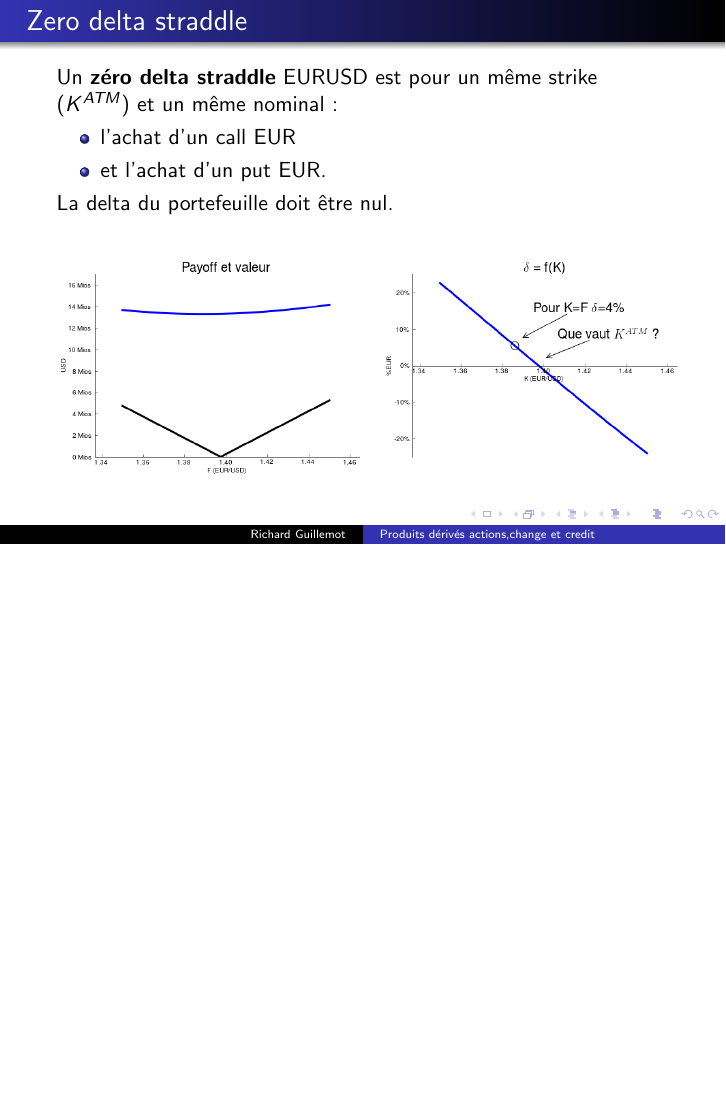
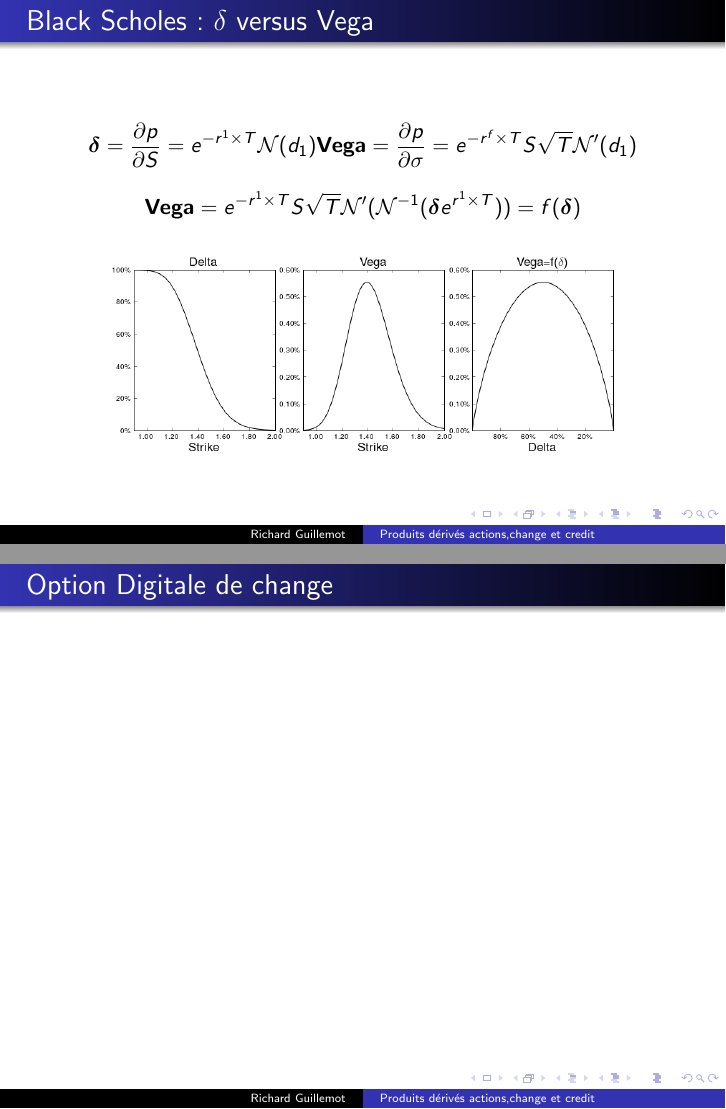
Before and after one commit to rguillemot/Formation_Finance, LaTeX slides (Forex_Credit_Equity/jour1_forex.tex): page 75 of 104 before the commit and pages 70 and 104 of 106 after it, the two joined at a grey line, the shorter picture padded with empty space. Compiled offline with pdfLaTeX.

Commit message:
delta vega

```diff
--- a/Forex_Credit_Equity/jour1_forex.tex
+++ b/Forex_Credit_Equity/jour1_forex.tex
@@ -2,6 +2,7 @@
 \usepackage[english,francais]{babel}
 \usepackage[utf8]{inputenc}
 \usepackage{multicol}
+\usepackage{bm}
 
 \usepackage{graphicx}
 \graphicspath{{./Forex_Credit_Equity/}}
@@ -393,6 +395,19 @@ Comment évolue le delta de change en fonction du strike ?
 \FIG{5}{11cm}{figures/fxopt-delta-4.png}
 %\end{overprint}
 \end{center}
+\end{figure}
+\end{frame}
+
+\begin{frame}{Black Scholes: $\delta$ versus Vega}
+\begin{align*}
+\bm{\delta}=\frac{\partial p}{\partial S}=e^{-r^{1} \times T} \mathcal{N}(d_1)& \text{\textbf{Vega}}=\frac{\partial p}{\partial \sigma}=e^{-r^{f} \times T}S\sqrt{T}\mathcal{N'}(d_1)
+\end{align*}
+\[
+\text{\textbf{Vega}}=e^{-r^{1} \times T}S\sqrt{T}\mathcal{N'}(\mathcal{N}^{-1}(\bm{\delta} e^{r^{1} \times T}))=f(\bm{\delta})
+\]
+\begin{figure}
+\centering
+\FIG{1}{9cm}{figures/fxopt-deltavsvega.png}
 \end{figure}
 \end{frame}
 
@@ -639,6 +654,9 @@ Construire un spline cubique à partir de points de smile calculés précédemme
 \end{center}
 \end{frame}
 
+\begin{frame}{Option Digitale de change}
+\end{frame}
+
 \begin{frame}{Sensibilités au change et aux paramètres de smile}
 On peut calculer la sensibilité de chacun des 3 produits
 \begin{itemize}
```
Also changed, not shown: Forex_Credit_Equity/figures/fxopt-deltavsvega.png (added), pdf/jour1_forex.pdf, Forex_Credit_Equity/jour1_forex.tex (1 more changed lines), 2 other files.
